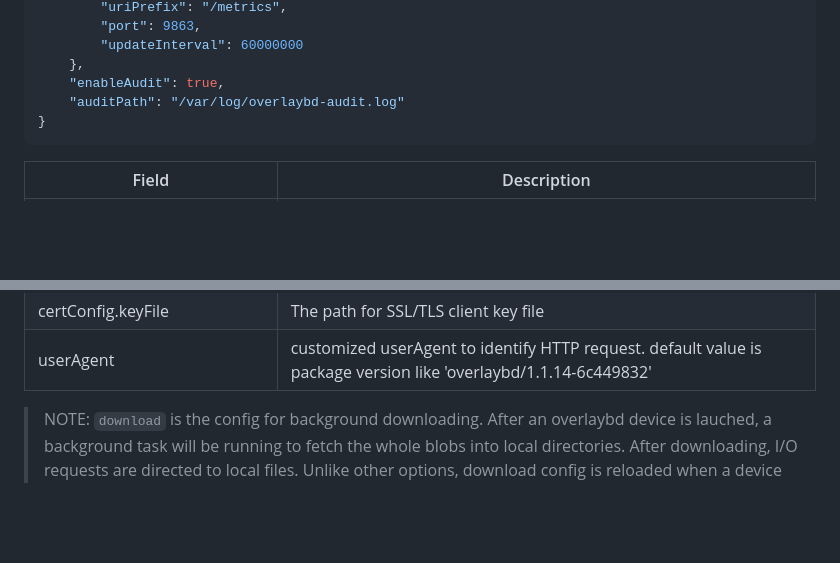
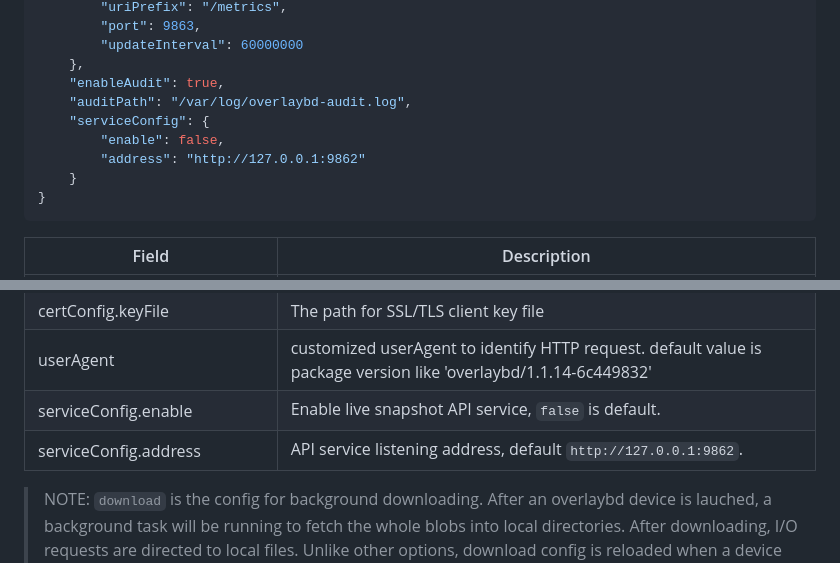
Before and after one commit to containerd/overlaybd, a Markdown page: README.md, 2 parts joined by grey strips. Rendered like a GitHub page; blank space fills up the shorter version.

````diff
--- a/README.md
+++ b/README.md
@@ -169,7 +169,11 @@ Default configure file `overlaybd.json` is installed to `/etc/overlaybd/`.
         "updateInterval": 60000000
     },
     "enableAudit": true,
-    "auditPath": "/var/log/overlaybd-audit.log"
+    "auditPath": "/var/log/overlaybd-audit.log",
+    "serviceConfig": {
+        "enable": false,
+        "address": "http://127.0.0.1:9862"
+    }
 }
 ```
 
@@ -210,6 +214,8 @@ Default configure file `overlaybd.json` is installed to `/etc/overlaybd/`.
 | certConfig.certFile | The path for SSL/TLS client certificate file                                                          |
 | certConfig.keyFile  | The path for SSL/TLS client key file                                                                  |
 | userAgent  | customized userAgent to identify HTTP request. default value is package version like 'overlaybd/1.1.14-6c449832'      |
+| serviceConfig.enable    | Enable live snapshot API service, `false` is default.                                      |
+| serviceConfig.address   | API service listening address, default `http://127.0.0.1:9862`.                             |
 
 
 > NOTE: `download` is the config for background downloading. After an overlaybd device is lauched, a background task will be running to fetch the whole blobs into local directories. After downloading, I/O requests are directed to local files. Unlike other options, download config is reloaded when a device launching.
````
Also changed, not shown: other parts of README.md (+62 -0 lines).
